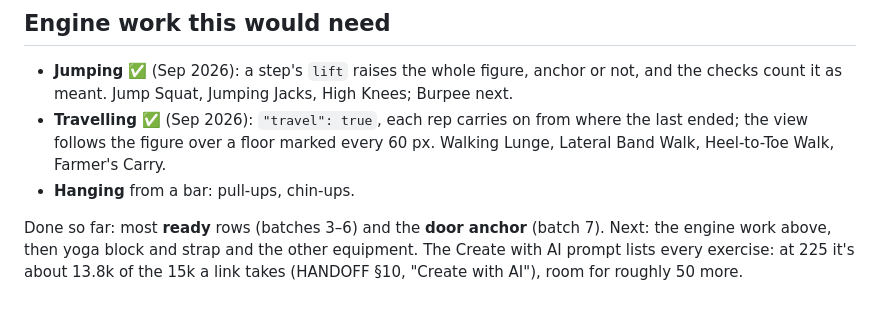
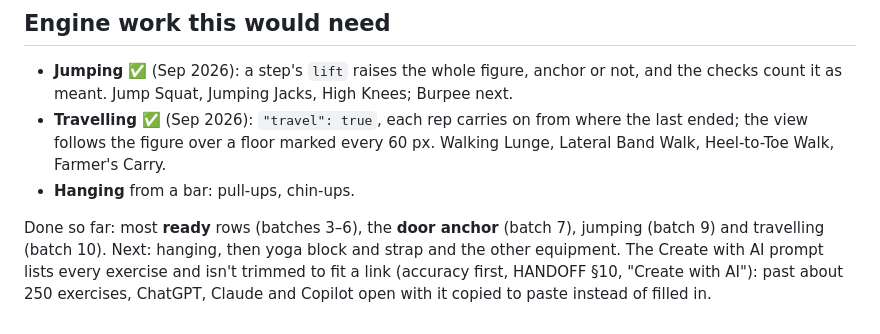
Before and after one commit to sanicki/nstructr, a Markdown page: docs/collection-research.md, the part around the change. GitHub-like rendering.

```diff
--- a/docs/collection-research.md
+++ b/docs/collection-research.md
@@ -143,6 +143,7 @@ Joseph Pilates's 34 mat exercises ([Pilates Anytime](https://www.pilatesanytime.
   figure over a floor marked every 60 px. Walking Lunge, Lateral Band Walk, Heel-to-Toe Walk, Farmer's Carry.
 - **Hanging** from a bar: pull-ups, chin-ups.
 
-Done so far: most **ready** rows (batches 3–6) and the **door anchor** (batch 7). Next: the engine work above, then
-yoga block and strap and the other equipment. The Create with AI prompt lists every exercise: at 225 it's about 13.8k
-of the 15k a link takes (HANDOFF §10, "Create with AI"), room for roughly 50 more.
+Done so far: most **ready** rows (batches 3–6), the **door anchor** (batch 7), jumping (batch 9) and travelling
+(batch 10). Next: hanging, then yoga block and strap and the other equipment. The Create with AI prompt lists every
+exercise and isn't trimmed to fit a link (accuracy first, HANDOFF §10, "Create with AI"): past about 250 exercises,
+ChatGPT, Claude and Copilot open with it copied to paste instead of filled in.
```
Also changed, not shown: HANDOFF.md (+11 -8 lines), wiki/Create-with-AI.md (+3 -1 lines).
